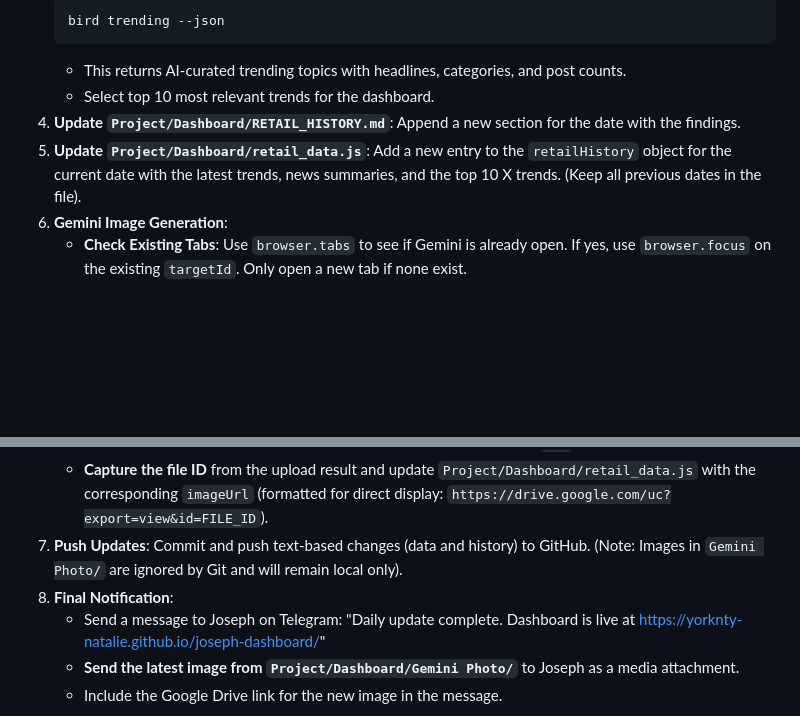
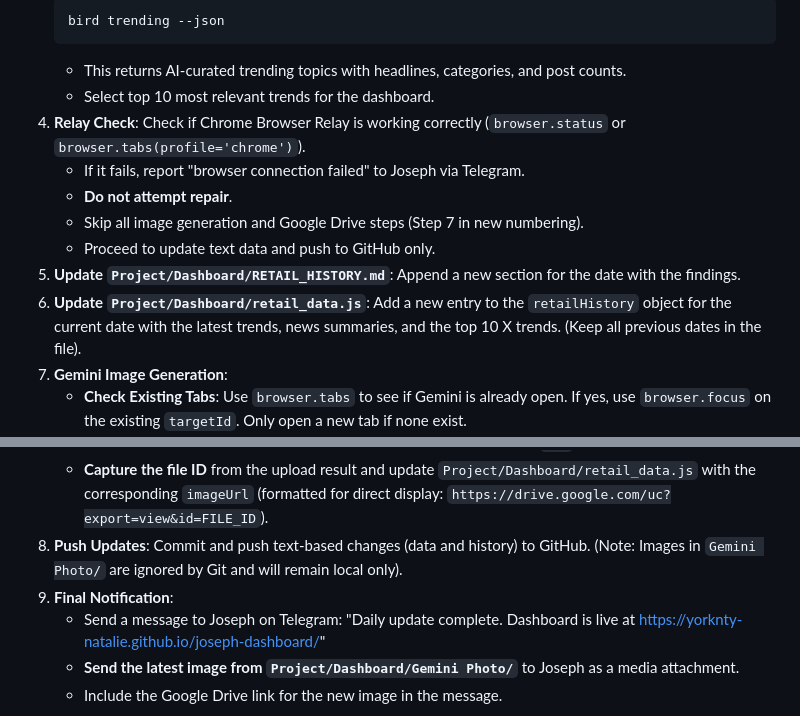
Before and after one commit to yorknty-natalie/joseph-dashboard, a Markdown page: DAILY_ROUTINE.md, 2 parts joined by grey strips. GitHub-like rendering; blank space fills up the shorter version.

Commit message:
Daily Retail & X Trends Update - 2026-02-19

````diff
--- a/DAILY_ROUTINE.md
+++ b/DAILY_ROUTINE.md
@@ -15,9 +15,14 @@
     ```
     - This returns AI-curated trending topics with headlines, categories, and post counts.
     - Select top 10 most relevant trends for the dashboard.
-4.  **Update `Project/Dashboard/RETAIL_HISTORY.md`**: Append a new section for the date with the findings.
-5.  **Update `Project/Dashboard/retail_data.js`**: Add a new entry to the `retailHistory` object for the current date with the latest trends, news summaries, and the top 10 X trends. (Keep all previous dates in the file).
-6.  **Gemini Image Generation**:
+4.  **Relay Check**: Check if Chrome Browser Relay is working correctly (`browser.status` or `browser.tabs(profile='chrome')`).
+    - If it fails, report "browser connection failed" to Joseph via Telegram.
+    - **Do not attempt repair**.
+    - Skip all image generation and Google Drive steps (Step 7 in new numbering).
+    - Proceed to update text data and push to GitHub only.
+5.  **Update `Project/Dashboard/RETAIL_HISTORY.md`**: Append a new section for the date with the findings.
+6.  **Update `Project/Dashboard/retail_data.js`**: Add a new entry to the `retailHistory` object for the current date with the latest trends, news summaries, and the top 10 X trends. (Keep all previous dates in the file).
+7.  **Gemini Image Generation**:
     *   **Check Existing Tabs**: Use `browser.tabs` to see if Gemini is already open. If yes, use `browser.focus` on the existing `targetId`. Only open a new tab if none exist.
     *   **Stable Handshake**: After opening/focusing, if `snapshot` returns "tab not found", **Wait 5 seconds and retry** on the same ID. Do not open a new URL until 3 retries fail.
     *   Open Google Gemini in Chrome Browser Relay.
@@ -31,8 +36,8 @@
     *   **Teardown**: Close all Gemini tabs used during the session to keep the browser clean.
     *   **Upload the image to Google Drive** in the "x trend photo" folder using `gog`.
     *   **Capture the file ID** from the upload result and update `Project/Dashboard/retail_data.js` with the corresponding `imageUrl` (formatted for direct display: `https://drive.google.com/uc?export=view&id=FILE_ID`).
-7.  **Push Updates**: Commit and push text-based changes (data and history) to GitHub. (Note: Images in `Gemini Photo/` are ignored by Git and will remain local only).
-8.  **Final Notification**:
+8.  **Push Updates**: Commit and push text-based changes (data and history) to GitHub. (Note: Images in `Gemini Photo/` are ignored by Git and will remain local only).
+9.  **Final Notification**:
     *   Send a message to Joseph on Telegram: "Daily update complete. Dashboard is live at https://yorknty-natalie.github.io/joseph-dashboard/"
     *   **Send the latest image from `Project/Dashboard/Gemini Photo/`** to Joseph as a media attachment.
     *   Include the Google Drive link for the new image in the message.
````
